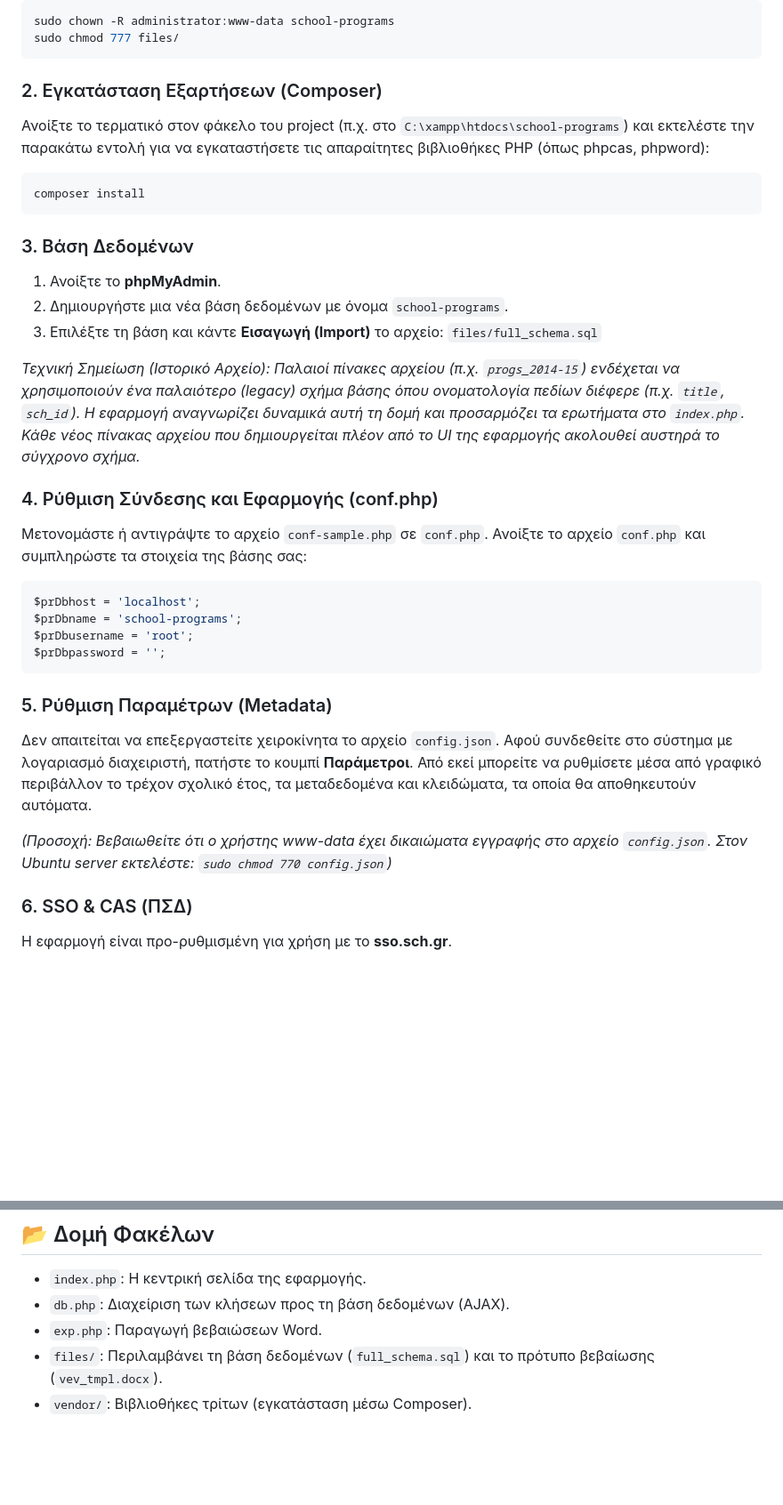
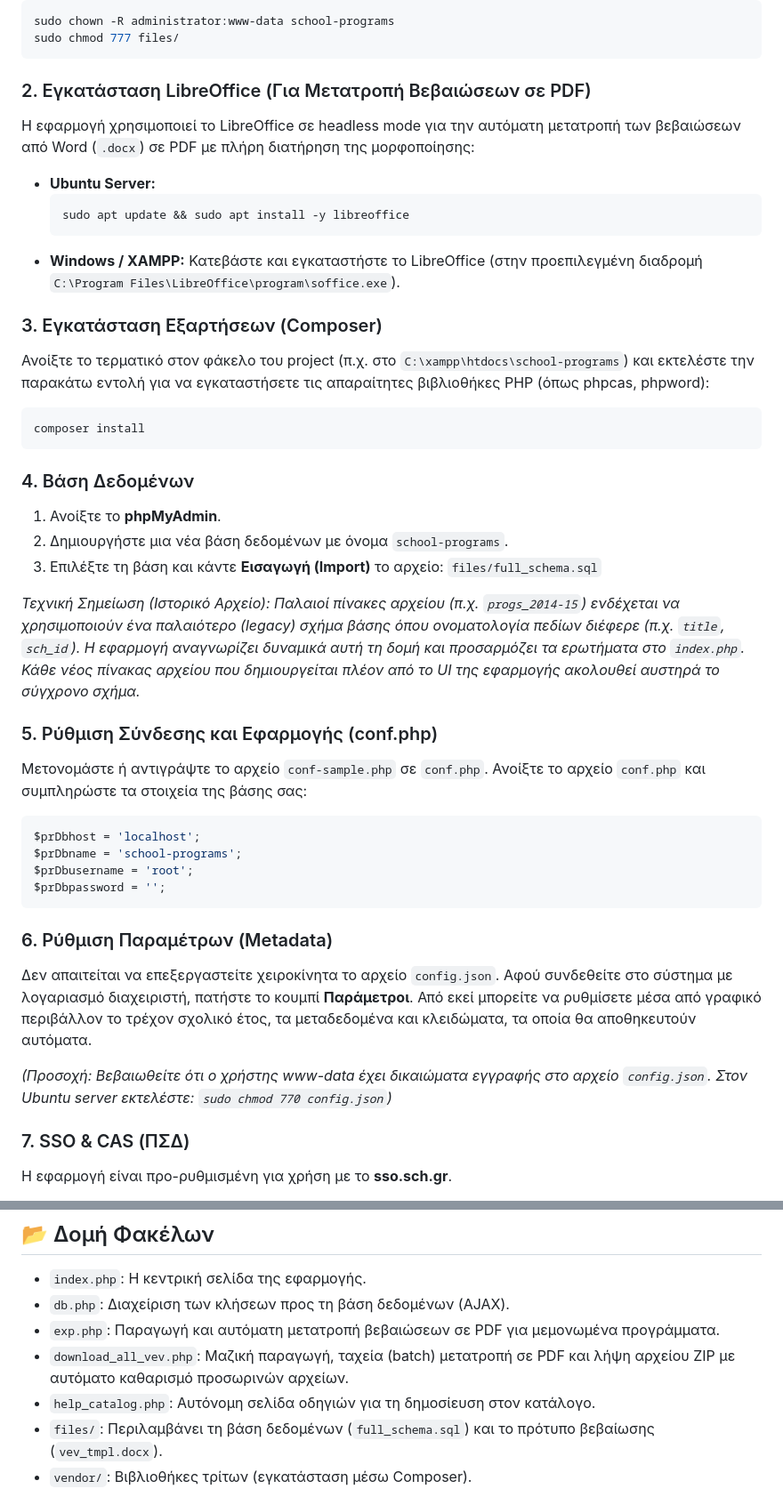
Before and after one commit to dipeira/school-programs, a Markdown page: README.md, 2 parts joined by grey strips. Shown at 89% size. GitHub-like rendering; blank space fills up the shorter version.

Commit message:
docs: update README and manuals with PDF certificate features and LibreOffice installation requirements

````diff
--- a/README.md
+++ b/README.md
@@ -46,13 +50,22 @@ sudo chown -R administrator:www-data school-programs
 sudo chmod 777 files/
 ```
 
-### 2. Εγκατάσταση Εξαρτήσεων (Composer)
+### 2. Εγκατάσταση LibreOffice (Για Μετατροπή Βεβαιώσεων σε PDF)
+Η εφαρμογή χρησιμοποιεί το LibreOffice σε headless mode για την αυτόματη μετατροπή των βεβαιώσεων από Word (`.docx`) σε PDF με πλήρη διατήρηση της μορφοποίησης:
+* **Ubuntu Server:**
+  ```bash
+  sudo apt update && sudo apt install -y libreoffice
+  ```
+* **Windows / XAMPP:**
+  Κατεβάστε και εγκαταστήστε το LibreOffice (στην προεπιλεγμένη διαδρομή `C:\Program Files\LibreOffice\program\soffice.exe`).
+
+### 3. Εγκατάσταση Εξαρτήσεων (Composer)
 Ανοίξτε το τερματικό στον φάκελο του project (π.χ. στο `C:\xampp\htdocs\school-programs`) και εκτελέστε την παρακάτω εντολή για να εγκαταστήσετε τις απαραίτητες βιβλιοθήκες PHP (όπως phpcas, phpword):
 ```bash
 composer install
 ```
 
-### 3. Βάση Δεδομένων
+### 4. Βάση Δεδομένων
 1. Ανοίξτε το **phpMyAdmin**.
 2. Δημιουργήστε μια νέα βάση δεδομένων με όνομα `school-programs`.
 3. Επιλέξτε τη βάση και κάντε **Εισαγωγή (Import)** το αρχείο:
@@ -60,7 +73,7 @@ composer install
 
 *Τεχνική Σημείωση (Ιστορικό Αρχείο): Παλαιοί πίνακες αρχείου (π.χ. `progs_2014-15`) ενδέχεται να χρησιμοποιούν ένα παλαιότερο (legacy) σχήμα βάσης όπου ονοματολογία πεδίων διέφερε (π.χ. `title`, `sch_id`). Η εφαρμογή αναγνωρίζει δυναμικά αυτή τη δομή και προσαρμόζει τα ερωτήματα στο `index.php`. Κάθε νέος πίνακας αρχείου που δημιουργείται πλέον από το UI της εφαρμογής ακολουθεί αυστηρά το σύγχρονο σχήμα.*
 
-### 4. Ρύθμιση Σύνδεσης και Εφαρμογής (conf.php)
+### 5. Ρύθμιση Σύνδεσης και Εφαρμογής (conf.php)
 
 Μετονομάστε ή αντιγράψτε το αρχείο `conf-sample.php` σε `conf.php`. Ανοίξτε το αρχείο `conf.php` και συμπληρώστε τα στοιχεία της βάσης σας:
 ```php
@@ -70,12 +83,12 @@ $prDbusername = 'root';
 $prDbpassword = '';
 ```
 
-### 5. Ρύθμιση Παραμέτρων (Metadata)
+### 6. Ρύθμιση Παραμέτρων (Metadata)
 Δεν απαιτείται να επεξεργαστείτε χειροκίνητα το αρχείο `config.json`. Αφού συνδεθείτε στο σύστημα με λογαριασμό διαχειριστή, πατήστε το κουμπί **Παράμετροι**. Από εκεί μπορείτε να ρυθμίσετε μέσα από γραφικό περιβάλλον το τρέχον σχολικό έτος, τα μεταδεδομένα και κλειδώματα, τα οποία θα αποθηκευτούν αυτόματα.
 
 *(Προσοχή: Βεβαιωθείτε ότι ο χρήστης www-data έχει δικαιώματα εγγραφής στο αρχείο `config.json`. Στον Ubuntu server εκτελέστε: `sudo chmod 770 config.json`)*
 
-### 6. SSO & CAS (ΠΣΔ)
+### 7. SSO & CAS (ΠΣΔ)
 Η εφαρμογή είναι προ-ρυθμισμένη για χρήση με το **sso.sch.gr**.
 * **Αυτόματος εντοπισμός URL:** Η εφαρμογή ανιχνεύει αυτόματα τη διεύθυνση URL επιστροφής (service URL) του server σας (υποστηρίζοντας και reverse proxies / SSL-termination).
 * **Χειροκίνητος ορισμός URL:** Αν απαιτείται, μπορείτε να ορίσετε σταθερά τη διεύθυνση URL της εφαρμογής σας μέσω της μεταβλητής `$prCasServiceUrl` στο `conf.php`:
@@ -91,7 +104,9 @@ $prDbpassword = '';
 
 - `index.php`: Η κεντρική σελίδα της εφαρμογής.
 - `db.php`: Διαχείριση των κλήσεων προς τη βάση δεδομένων (AJAX).
-- `exp.php`: Παραγωγή βεβαιώσεων Word.
+- `exp.php`: Παραγωγή και αυτόματη μετατροπή βεβαιώσεων σε PDF για μεμονωμένα προγράμματα.
+- `download_all_vev.php`: Μαζική παραγωγή, ταχεία (batch) μετατροπή σε PDF και λήψη αρχείου ZIP με αυτόματο καθαρισμό προσωρινών αρχείων.
+- `help_catalog.php`: Αυτόνομη σελίδα οδηγιών για τη δημοσίευση στον κατάλογο.
 - `files/`: Περιλαμβάνει τη βάση δεδομένων (`full_schema.sql`) και το πρότυπο βεβαίωσης (`vev_tmpl.docx`).
 - `vendor/`: Βιβλιοθήκες τρίτων (εγκατάσταση μέσω Composer).
 
````
Also changed, not shown: other parts of README.md (+6 -2 lines), ADMIN_MANUAL.md (+1 -1 lines), USER_MANUAL.md (+2 -2 lines).
